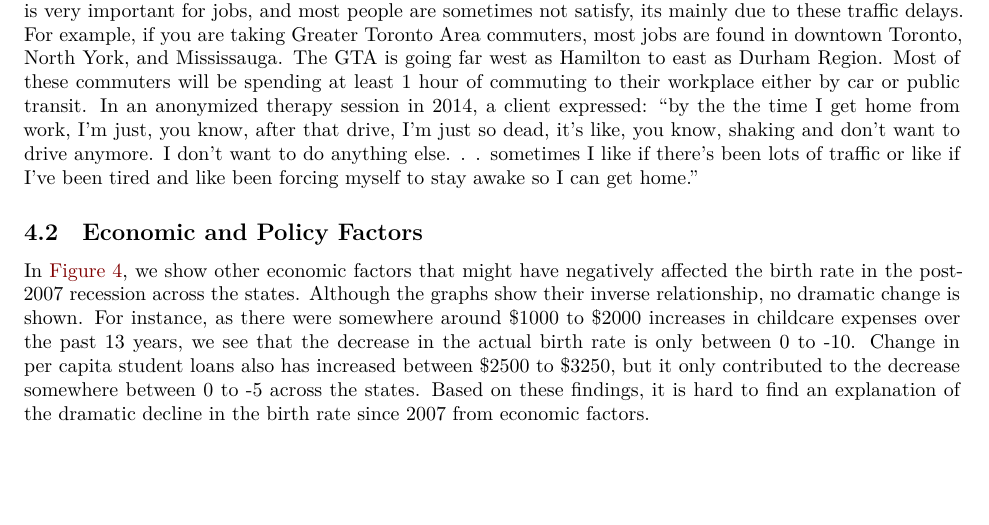
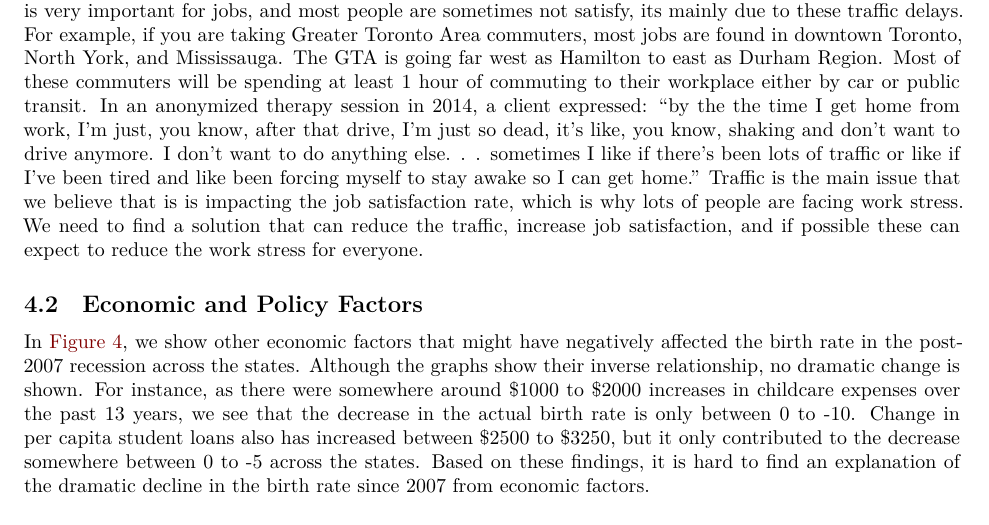
Before and after one commit to YoungKim164/workstress, a Quarto document (outputs/paper/paper.qmd): part of page 10 of 12, cut so that both start at the same text, the shorter picture padded with empty space. Rendered offline with R 4.5, knitr and Pandoc in place of Quarto, then LaTeX, with nearby package versions.

Commit message:
Update paper to include Work Stress Level in Discussion

```diff
--- a/outputs/paper/paper.qmd
+++ b/outputs/paper/paper.qmd
@@ -200,7 +200,7 @@ There are drastic changes shown in @fig-5, such as age 30-44 tends to increase a
 
 ## Work Stress Levels
 
-Even though work stress have different causes. We believe that the major cause or initial step into work stress would traffic delays. There are always traffic delays that most commuters would face almost every day. Most of these commuters are people going for work especially during rush hour time. Satisfaction rate is very important for jobs, and most people are sometimes not satisfy, its mainly due to these traffic delays. For example, if you are taking Greater Toronto Area commuters, most jobs are found in downtown Toronto, North York, and Mississauga. The GTA is going far west as Hamilton to east as Durham Region. Most of these commuters will be spending at least 1 hour of commuting to their workplace either by car or public transit. In an anonymized therapy session in 2014, a client expressed: “by the the time I get home from work, I’m just, you know, after that drive, I’m just so dead, it’s like, you know, shaking and don’t want to drive anymore. I don’t want to do anything else. . . sometimes I like if there’s been lots of traffic or like if I’ve been tired and like been forcing myself to stay awake so I can get home.”
+Even though work stress have different causes. We believe that the major cause or initial step into work stress would traffic delays. There are always traffic delays that most commuters would face almost every day. Most of these commuters are people going for work especially during rush hour time. Satisfaction rate is very important for jobs, and most people are sometimes not satisfy, its mainly due to these traffic delays. For example, if you are taking Greater Toronto Area commuters, most jobs are found in downtown Toronto, North York, and Mississauga. The GTA is going far west as Hamilton to east as Durham Region. Most of these commuters will be spending at least 1 hour of commuting to their workplace either by car or public transit. In an anonymized therapy session in 2014, a client expressed: “by the the time I get home from work, I’m just, you know, after that drive, I’m just so dead, it’s like, you know, shaking and don’t want to drive anymore. I don’t want to do anything else. . . sometimes I like if there’s been lots of traffic or like if I’ve been tired and like been forcing myself to stay awake so I can get home.” Traffic is the main issue that we believe that is is impacting the job satisfaction rate, which is why lots of people are facing work stress. We need to find a solution that can reduce the traffic, increase job satisfaction, and if possible these can expect to reduce the work stress for everyone.
 
 ## Economic and Policy Factors {#sec-second-point}
 
```
Also changed, not shown: outputs/paper/paper.pdf.
